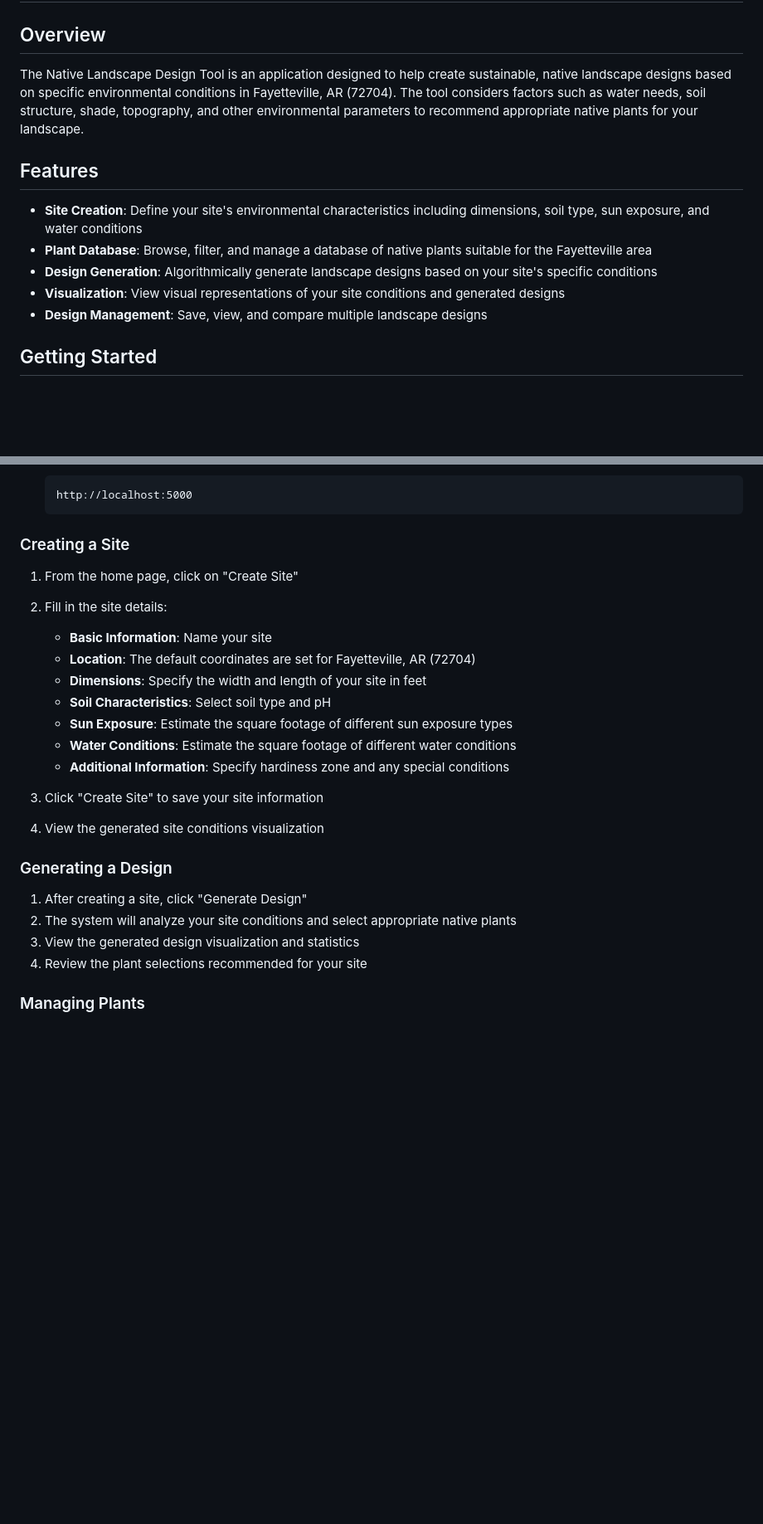
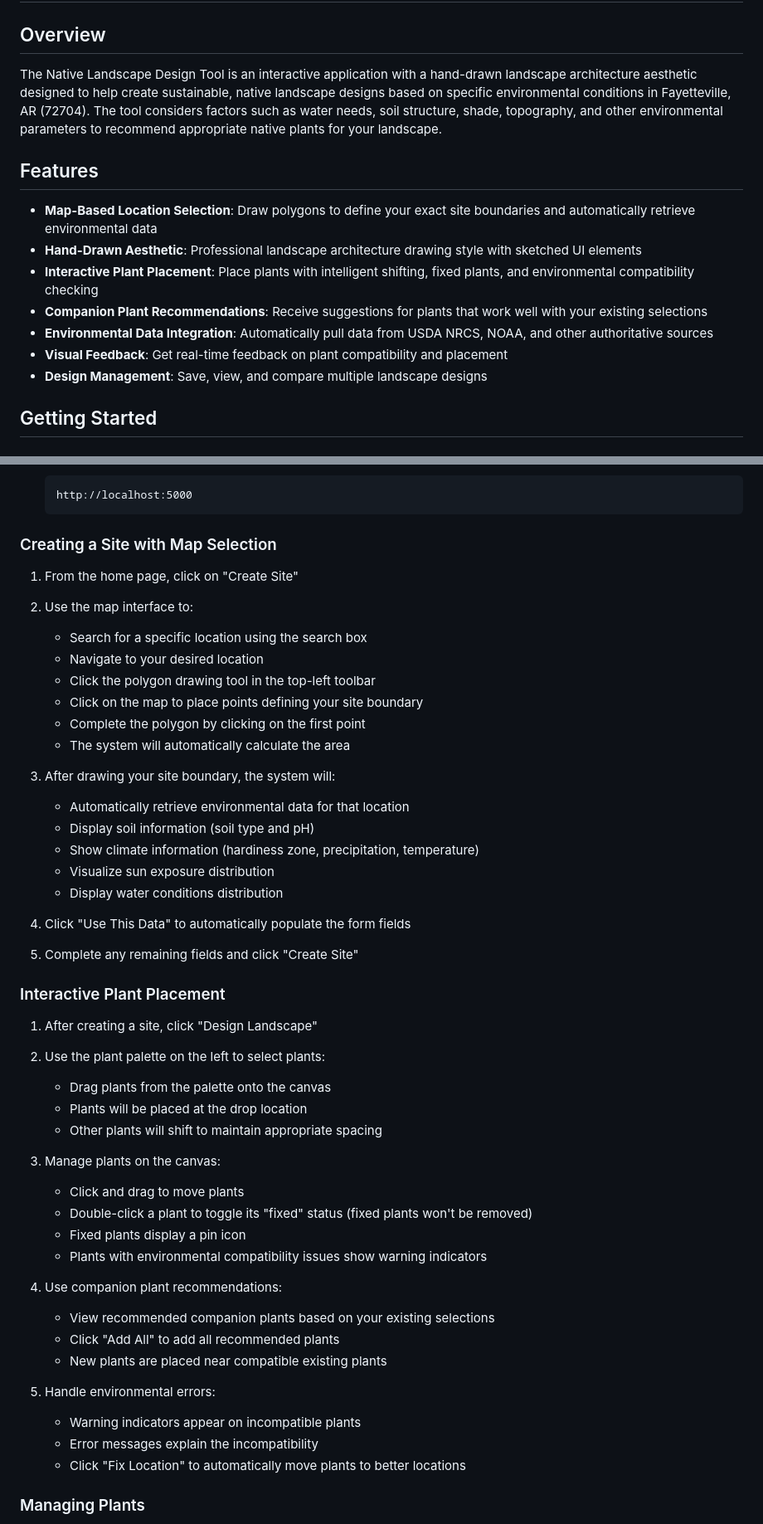
Before and after one commit to FalxeAxiomKSC/Trees, a Markdown page: docs/user_guide.md, 2 parts joined by grey strips. Shown at 83% size. Rendered like a GitHub page; blank space fills up the shorter version.

````diff
--- a/docs/user_guide.md
+++ b/docs/user_guide.md
@@ -2,14 +2,16 @@
 
 ## Overview
 
-The Native Landscape Design Tool is an application designed to help create sustainable, native landscape designs based on specific environmental conditions in Fayetteville, AR (72704). The tool considers factors such as water needs, soil structure, shade, topography, and other environmental parameters to recommend appropriate native plants for your landscape.
+The Native Landscape Design Tool is an interactive application with a hand-drawn landscape architecture aesthetic designed to help create sustainable, native landscape designs based on specific environmental conditions in Fayetteville, AR (72704). The tool considers factors such as water needs, soil structure, shade, topography, and other environmental parameters to recommend appropriate native plants for your landscape.
 
 ## Features
 
-- **Site Creation**: Define your site's environmental characteristics including dimensions, soil type, sun exposure, and water conditions
-- **Plant Database**: Browse, filter, and manage a database of native plants suitable for the Fayetteville area
-- **Design Generation**: Algorithmically generate landscape designs based on your site's specific conditions
-- **Visualization**: View visual representations of your site conditions and generated designs
+- **Map-Based Location Selection**: Draw polygons to define your exact site boundaries and automatically retrieve environmental data
+- **Hand-Drawn Aesthetic**: Professional landscape architecture drawing style with sketched UI elements
+- **Interactive Plant Placement**: Place plants with intelligent shifting, fixed plants, and environmental compatibility checking
+- **Companion Plant Recommendations**: Receive suggestions for plants that work well with your existing selections
+- **Environmental Data Integration**: Automatically pull data from USDA NRCS, NOAA, and other authoritative sources
+- **Visual Feedback**: Get real-time feedback on plant compatibility and placement
 - **Design Management**: Save, view, and compare multiple landscape designs
 
 ## Getting Started
@@ -36,27 +38,50 @@ The Native Landscape Design Tool is an application designed to help create susta
    http://localhost:5000
    ```
 
-### Creating a Site
+### Creating a Site with Map Selection
 
 1. From the home page, click on "Create Site"
-2. Fill in the site details:
-   - **Basic Information**: Name your site
-   - **Location**: The default coordinates are set for Fayetteville, AR (72704)
-   - **Dimensions**: Specify the width and length of your site in feet
-   - **Soil Characteristics**: Select soil type and pH
-   - **Sun Exposure**: Estimate the square footage of different sun exposure types
-   - **Water Conditions**: Estimate the square footage of different water conditions
-   - **Additional Information**: Specify hardiness zone and any special conditions
+2. Use the map interface to:
+   - Search for a specific location using the search box
+   - Navigate to your desired location
+   - Click the polygon drawing tool in the top-left toolbar
+   - Click on the map to place points defining your site boundary
+   - Complete the polygon by clicking on the first point
+   - The system will automatically calculate the area
 
-3. Click "Create Site" to save your site information
-4. View the generated site conditions visualization
+3. After drawing your site boundary, the system will:
+   - Automatically retrieve environmental data for that location
+   - Display soil information (soil type and pH)
+   - Show climate information (hardiness zone, precipitation, temperature)
+   - Visualize sun exposure distribution
+   - Display water conditions distribution
 
-### Generating a Design
+4. Click "Use This Data" to automatically populate the form fields
+5. Complete any remaining fields and click "Create Site"
 
-1. After creating a site, click "Generate Design"
-2. The system will analyze your site conditions and select appropriate native plants
-3. View the generated design visualization and statistics
-4. Review the plant selections recommended for your site
+### Interactive Plant Placement
+
+1. After creating a site, click "Design Landscape"
+2. Use the plant palette on the left to select plants:
+   - Drag plants from the palette onto the canvas
+   - Plants will be placed at the drop location
+   - Other plants will shift to maintain appropriate spacing
+
+3. Manage plants on the canvas:
+   - Click and drag to move plants
+   - Double-click a plant to toggle its "fixed" status (fixed plants won't be removed)
+   - Fixed plants display a pin icon
+   - Plants with environmental compatibility issues show warning indicators
+
+4. Use companion plant recommendations:
+   - View recommended companion plants based on your existing selections
+   - Click "Add All" to add all recommended plants
+   - New plants are placed near compatible existing plants
+
+5. Handle environmental errors:
+   - Warning indicators appear on incompatible plants
+   - Error messages explain the incompatibility
+   - Click "Fix Location" to automatically move plants to better locations
 
 ### Managing Plants
 
````
Also changed, not shown: other parts of docs/user_guide.md (+92 -33 lines).
